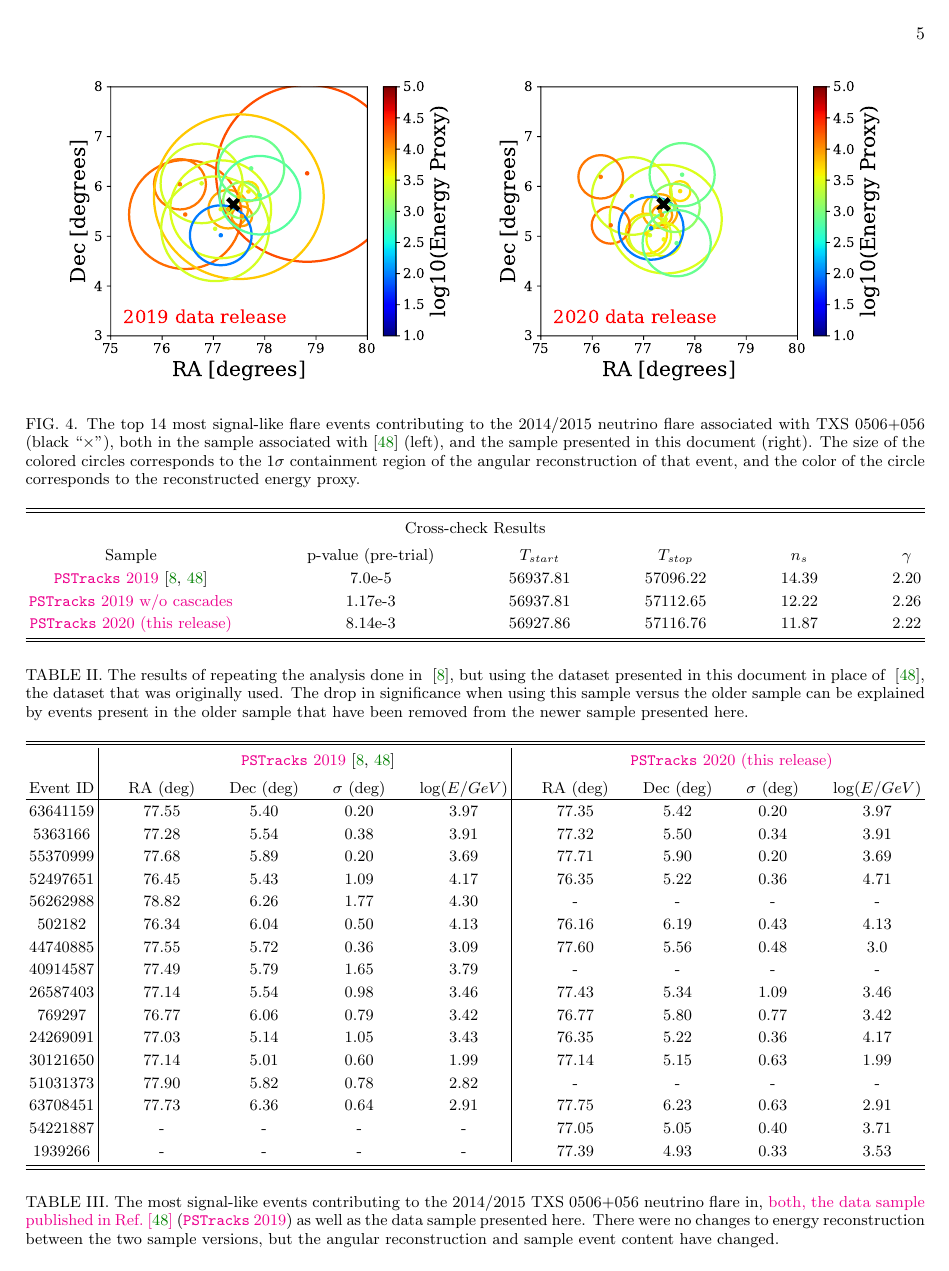
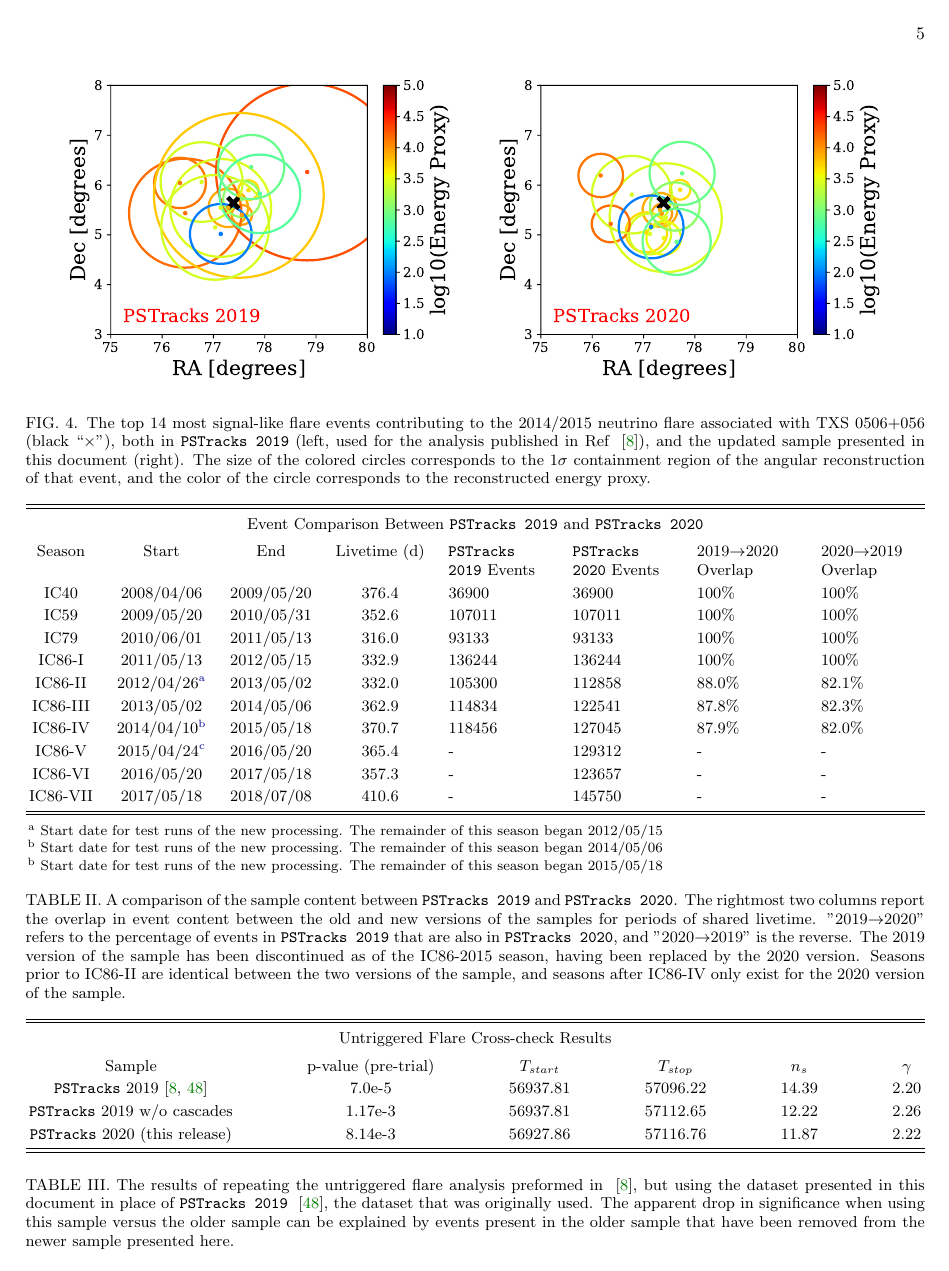
Before and after one commit to mahlers77/PSTracks10yr, a LaTeX paper (PSTracksRelease/main.tex): page 5 of 6 before the commit and page 5 of 7 after it. Compiled offline with pdfLaTeX.

Commit message:
Updates from Overleaf

```diff
--- a/PSTracksRelease/main.tex
+++ b/PSTracksRelease/main.tex
@@ -153,21 +153,45 @@ While the significance of the 2014/2015 neutrino flare appears to have decreased
 %  \label{fig:test2}
 %\end{minipage}
  \includegraphics[width=.45\linewidth]{./TXSCheckPlots/PSTracksv2evtplot.pdf}\hspace{0.2in}\includegraphics[width=.45\linewidth]{./TXSCheckPlots/PSTracksv3evtplot.pdf}
-\caption[]{The top 14 most signal-like flare events contributing to the 2014/2015 neutrino flare associated with TXS 0506+056 (black ``$\times$''), both in the sample associated with~\cite{IceCube:2019} (left), and the sample presented in this document (right). The size of the colored circles corresponds to the $1\sigma$ containment region of the angular reconstruction of that event, and the color of the circle corresponds to the reconstructed energy proxy.}\label{fig:TXSEvtsCompare}
+\caption[]{The top 14 most signal-like flare events contributing to the 2014/2015 neutrino flare associated with TXS 0506+056 (black ``$\times$''), both in {\tt PSTracks 2019} (left, used for the analysis published in Ref ~\cite{IceCube:2018cha}), and the updated sample presented in this document (right). The size of the colored circles corresponds to the $1\sigma$ containment region of the angular reconstruction of that event, and the color of the circle corresponds to the reconstructed energy proxy.}\label{fig:TXSEvtsCompare}
 \end{figure*}
 
 \begin{table*}[p]
 \centering
 \begin{ruledtabular}
+\begin{tabular}{ccccp{2cm}p{2cm}p{2cm}p{2cm}}
+\multicolumn{8}{c}{Event Comparison Between {\tt PSTracks 2019} and {\tt PSTracks 2020}} \\[0.1cm]
+Season & Start & End & Livetime (d) & {\tt PSTracks 2019} Events & {\tt PSTracks 2020} Events & 2019$\rightarrow$2020 Overlap & 2020$\rightarrow$2019 Overlap \\
+IC40 & 2008/04/06 & 2009/05/20 & 376.4 & 36900 & 36900 & 100\% & 100\% \\
+IC59 & 2009/05/20 & 2010/05/31 & 352.6 & 107011 & 107011 & 100\% & 100\% \\
+IC79 & 2010/06/01 & 2011/05/13 & 316.0 & 93133 & 93133 & 100\% & 100\% \\
+IC86-I & 2011/05/13 & 2012/05/15 & 332.9 & 136244 & 136244 & 100\% & 100\% \\
+IC86-II & 2012/04/26\footnotemark & 2013/05/02 & 332.0 & 105300 & 112858 & 88.0\% & 82.1\% \\
+IC86-III & 2013/05/02 & 2014/05/06 & 362.9 & 114834 & 122541 & 87.8\% & 82.3\% \\
+IC86-IV & 2014/04/10\footnotemark & 2015/05/18 & 370.7 & 118456 & 127045 & 87.9\% & 82.0\% \\
+IC86-V & 2015/04/24\footnotemark & 2016/05/20 & 365.4 & - & 129312 & - & - \\
+IC86-VI & 2016/05/20 & 2017/05/18 & 357.3 & - & 123657 & - & - \\
+IC86-VII & 2017/05/18 & 2018/07/08 & 410.6 & - & 145750 & - & - \\
+\end{tabular}
+\footnotetext[1]{Start date for test runs of the new processing. The remainder of this season began 2012/05/15}
+\footnotetext[2]{Start date for test runs of the new processing. The remainder of this season began 2014/05/06}
+\footnotetext[2]{Start date for test runs of the new processing. The remainder of this season began 2015/05/18}
+\end{ruledtabular}
+\caption[]{A comparison of the sample content between {\tt PSTracks 2019} and {\tt PSTracks 2020}. The rightmost two columns report the overlap in event content between the old and new versions of the samples for periods of shared livetime. "2019$\rightarrow$2020" refers to the percentage of events in {\tt PSTracks 2019} that are also in {\tt PSTracks 2020}, and "2020$\rightarrow$2019" is the reverse. The 2019 version of the sample has been discontinued as of the IC86-2015 season, having been replaced by the 2020 version. Seasons prior to IC86-II are identical between the two versions of the sample, and seasons after IC86-IV only exist for the 2020 version of the sample.}\label{tab:v2v3evtcontent}
+\end{table*}
+
+\begin{table*}[p]
+\centering
+\begin{ruledtabular}
 \begin{tabular}{cccccc}
-\multicolumn{6}{c}{Cross-check Results} \\[0.1cm]
+\multicolumn{6}{c}{Untriggered Flare Cross-check Results} \\[0.1cm]
 Sample & p-value (pre-trial) & $T_{start}$ & $T_{stop}$ & $n_s$ & $\gamma$ \\
-\MA{{\tt PSTracks} 2019}~\cite{IceCube:2018cha,IceCube:2019} & 7.0e-5 & 56937.81 & 57096.22 & 14.39 & 2.20  \\
-\MA{{\tt PSTracks} 2019 w/o cascades} & 1.17e-3 & 56937.81 & 57112.65 & 12.22 & 2.26 \\
-\MA{{\tt PSTracks} 2020 (this release)} & 8.14e-3 & 56927.86 & 57116.76 & 11.87 & 2.22\\
+{\tt PSTracks} 2019~\cite{IceCube:2018cha,IceCube:2019} & 7.0e-5 & 56937.81 & 57096.22 & 14.39 & 2.20  \\
+{\tt PSTracks} 2019 w/o cascades & 1.17e-3 & 56937.81 & 57112.65 & 12.22 & 2.26 \\
+{\tt PSTracks} 2020 (this release) & 8.14e-3 & 56927.86 & 57116.76 & 11.87 & 2.22\\
 \end{tabular}
 \end{ruledtabular}
-\caption[]{The results of repeating the analysis done in ~\cite{IceCube:2018cha}, but using the dataset presented in this document in place of ~\cite{IceCube:2019}, the dataset that was originally used. The drop in significance when using this sample versus the older sample can be explained by events present in the older sample that have been removed from the newer sample presented here.}\label{tab:TXSCrossChecks}
+\caption[]{The results of repeating the untriggered flare analysis preformed in ~\cite{IceCube:2018cha}, but using the dataset presented in this document in place of {\tt PSTracks 2019} ~\cite{IceCube:2019}, the dataset that was originally used. The apparent drop in significance when using this sample versus the older sample can be explained by events present in the older sample that have been removed from the newer sample presented here.}\label{tab:TXSCrossChecks}
 \end{table*}
 
 \begin{table*}[p]
@@ -175,6 +199,3 @@ Sample & p-value (pre-trial) & $T_{start}$ & $T_{stop}$ & $n_s$ & $\gamma$ \\
 \begin{ruledtabular}
 \begin{tabular}{c|cccc|cccc}
 \multicolumn{1}{c|}{} &
-\multicolumn{4}{c|}{\MA{{\tt PSTracks} 2019}~\cite{IceCube:2018cha,IceCube:2019}} &
-\multicolumn{4}{c}{\MA{{\tt PSTracks} 2020 (this release)}}\\[0.1cm]
-Event ID & RA (deg) & Dec (deg) & $\sigma$ (deg) & $\log(E/GeV)$ & RA (deg) & Dec (deg) & $\sigma$ (deg) & $\log(E/GeV)$\\
@@ -181,17 +205 @@ Event ID & RA (deg) & Dec (deg) & $\sigma$ (deg) & $\log(E/GeV)$ & RA (deg) & De
 \hline
-63641159 & 77.55 & 5.40 & 0.20 & 3.97 & 77.35 & 5.42 & 0.20 & 3.97\\
-5363166 & 77.28 & 5.54 & 0.38 & 3.91 & 77.32 & 5.50 & 0.34 & 3.91\\
-55370999 & 77.68 & 5.89 & 0.20 & 3.69 & 77.71 & 5.90 & 0.20 & 3.69\\
-52497651 & 76.45 & 5.43 & 1.09 & 4.17 & 76.35 & 5.22 & 0.36 & 4.71\\
-56262988 & 78.82 & 6.26 & 1.77 & 4.30 & - & - & - & - \\
-502182 & 76.34 & 6.04 & 0.50 & 4.13 & 76.16 & 6.19 & 0.43 & 4.13 \\
-44740885 & 77.55 & 5.72 & 0.36 & 3.09 & 77.60 & 5.56 & 0.48 & 3.0 \\
-40914587 & 77.49 & 5.79 & 1.65 & 3.79 & - & - & - & -  \\
-26587403 & 77.14 & 5.54 & 0.98 & 3.46 & 77.43 & 5.34 & 1.09 & 3.46 \\
-769297 & 76.77 & 6.06 & 0.79 & 3.42 & 76.77 & 5.80 & 0.77 & 3.42 \\
-24269091 & 77.03 & 5.14 & 1.05 & 3.43 & 76.35 & 5.22 & 0.36 & 4.17 \\
-30121650 & 77.14 & 5.01 & 0.60 & 1.99 & 77.14 & 5.15 & 0.63 & 1.99 \\
-51031373 & 77.90 & 5.82 & 0.78 & 2.82 & - & - & - & - \\
-63708451 & 77.73 & 6.36 & 0.64 & 2.91 & 77.75 & 6.23 & 0.63 & 2.91 \\
-54221887 & - & - & - & - & 77.05 & 5.05 & 0.40 & 3.71 \\
-1939266 & - & - & - & - & 77.39 & 4.93 & 0.33 & 3.53 \\
@@ -198,6 +222,6 @@ Event ID & RA (deg) & Dec (deg) & $\sigma$ (deg) & $\log(E/GeV)$ & RA (deg) & De
 \end{tabular}
 \end{ruledtabular}
-\caption[]{The most signal-like events contributing to the 2014/2015 TXS 0506+056 neutrino flare in, \MA{both, the data sample published in Ref.~\cite{IceCube:2019}} (\MA{{\tt PSTracks} 2019}) as well as the data sample presented here. There were no changes to energy reconstruction between the two sample versions, but the angular reconstruction and sample event content have changed.}\label{tab:TXSFlareEvtsTable}
+\caption[]{The most signal-like events contributing to the 2014/2015 TXS 0506+056 neutrino flare in, both, the data sample published in Ref.~\cite{IceCube:2019} ({\tt PSTracks} 2019) as well as the data sample presented here ({\tt PSTracks 2020}). There were no changes to energy reconstruction between the two sample versions, but the angular reconstruction and sample event content have changed. The events occurring at MJD=56992.1586 and MJD=57014.1910 are cascade events that have been treated as tracks by the reconstruction, and as such the direction and energy information reported in the {\tt PSTracks 2019} sample is unlikely to be a good description of the true event properties.}\label{tab:TXSFlareEvtsTable}
 \end{table*}
 
 \begin{acknowledgements}
```
Also changed, not shown: PSTracksRelease/TXSCheckPlots/PSTracksv2evtplot.pdf, PSTracksRelease/TXSCheckPlots/PSTracksv3evtplot.pdf, PSTracksRelease/main.tex (29 more changed lines).
